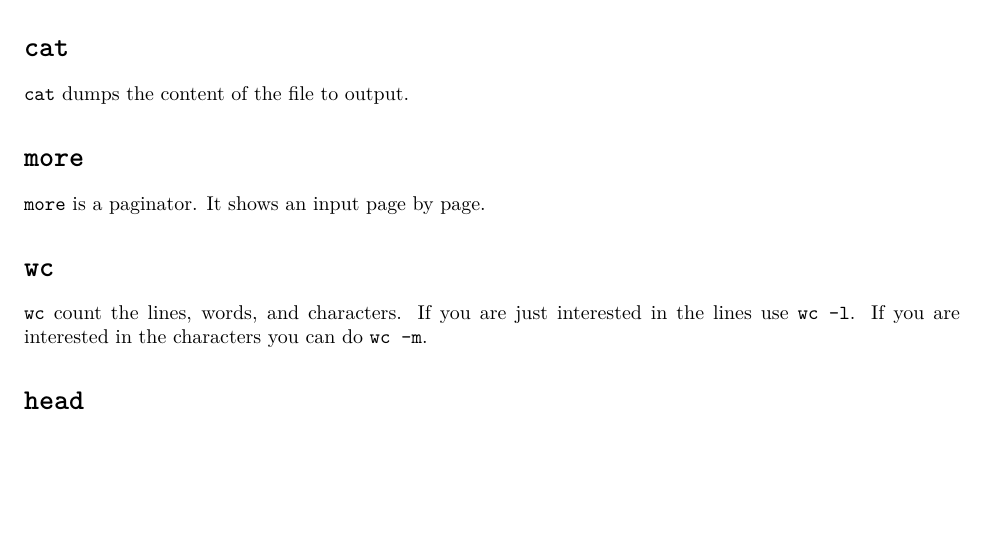
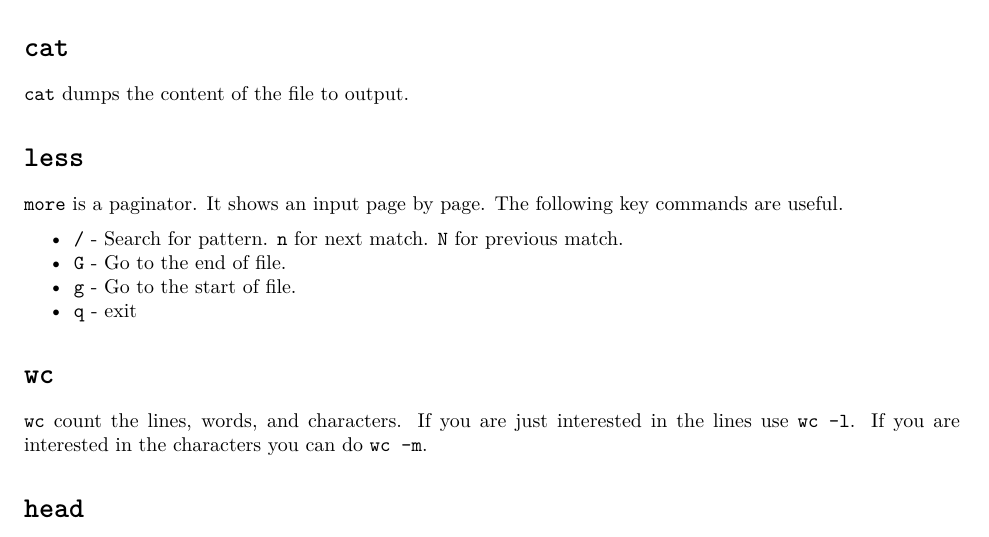
Before and after one commit to cb2edu/CB2-101-BioComp, an R Markdown document (01-Linux_101/cb2-101-Linux_intro.Rmd): part of page 5 of 14, cut so that both start at the same text, the shorter picture padded with empty space. Rendered offline with R 4.5, knitr and Pandoc, then LaTeX, with nearby package versions.

Commit message:
Added less in linux handout

```diff
--- a/01-Linux_101/cb2-101-Linux_intro.Rmd
+++ b/01-Linux_101/cb2-101-Linux_intro.Rmd
@@ -133,8 +133,13 @@ You can even do both redirections simultaneously:
 # `cat`
 `cat` dumps the content of the file to output.
 
-# `more`
-`more` is a paginator. It shows an input page by page.
+# `less`
+`more` is a paginator. It shows an input page by page. The following key commands are useful.
+
+- `/` - Search for pattern. `n` for next match. `N` for previous match.
+- `G` - Go to the end of file.
+- `g` - Go to the start of file.
+- `q` - exit
 
 
 # `wc`
```
Also changed, not shown: 01-Linux_101/cb2-101-Linux_intro.pdf, 01-Linux_101/cb2-101-Linux_intro.Rmd (2 more changed lines).
